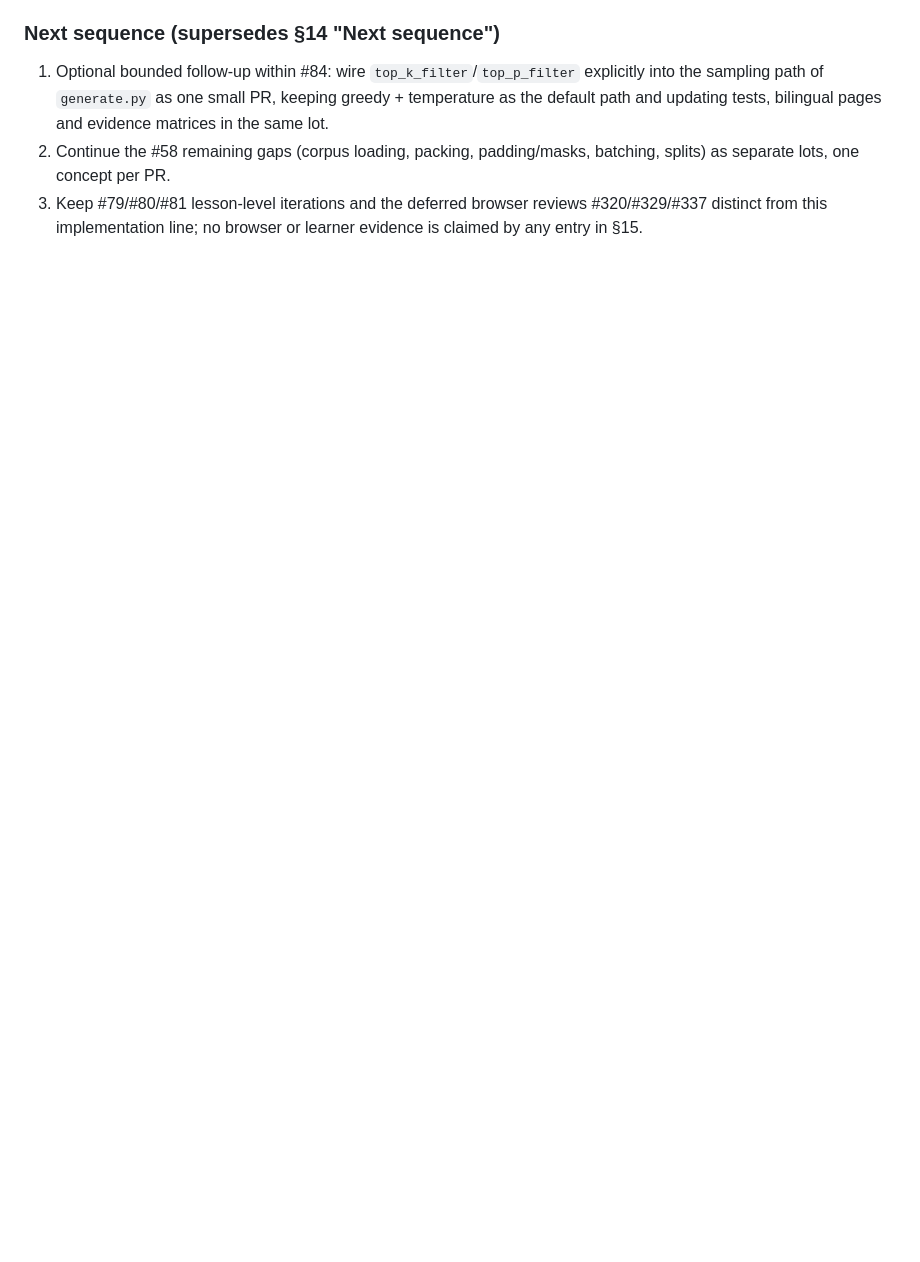
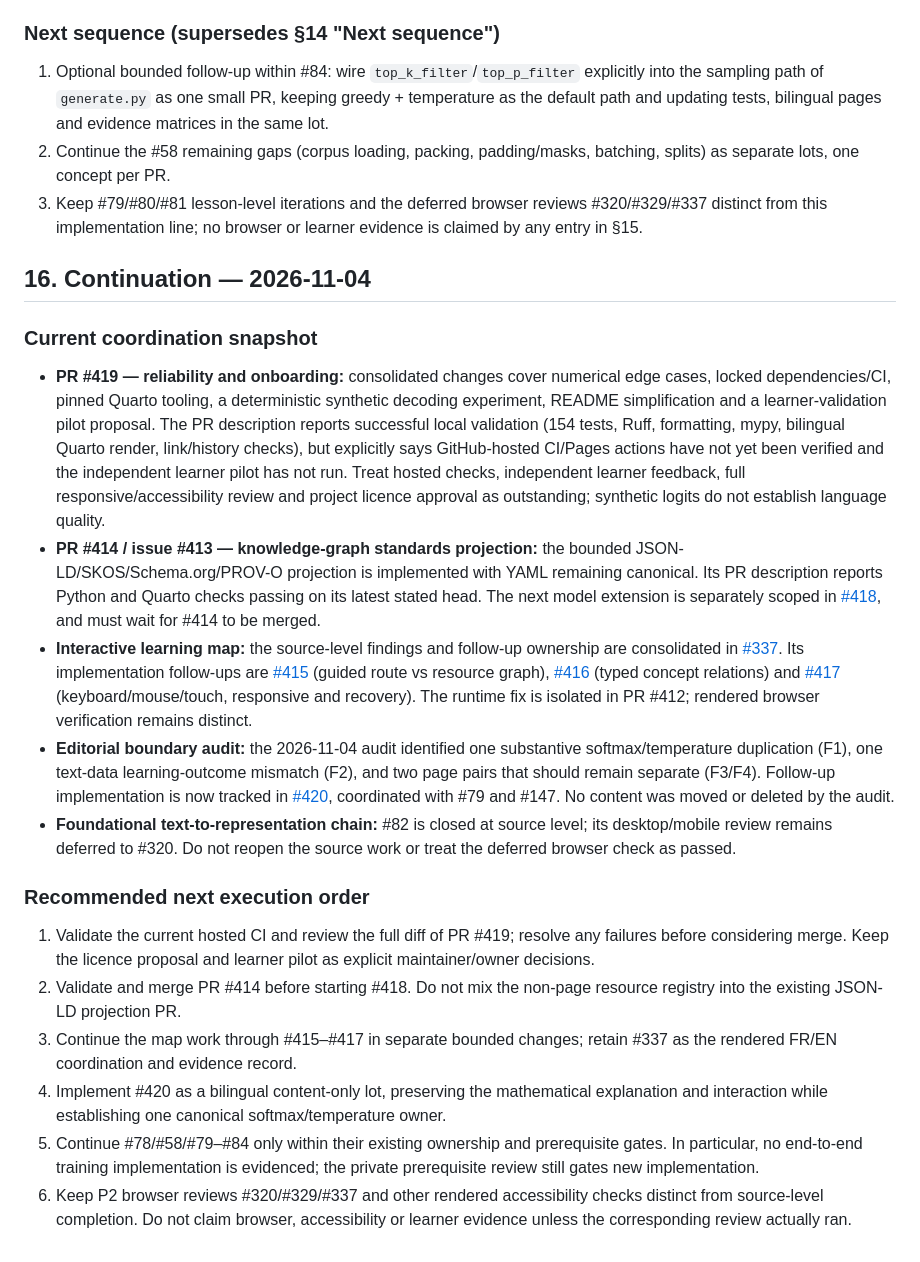
Before and after one commit to JM-Brun/llm-lab, a Markdown page: docs/work-backlog-status.md, the part around the change. GitHub-like rendering; blank space fills up the shorter version.

Commit message:
docs: reconcile LLM Lab backlog for 2026-11-04 continuation (#421)

```diff
--- a/docs/work-backlog-status.md
+++ b/docs/work-backlog-status.md
@@ -291,3 +291,22 @@ This addendum records the two concept-to-code implementation lots merged after
 1. Optional bounded follow-up within #84: wire `top_k_filter`/`top_p_filter` explicitly into the sampling path of `generate.py` as one small PR, keeping greedy + temperature as the default path and updating tests, bilingual pages and evidence matrices in the same lot.
 2. Continue the #58 remaining gaps (corpus loading, packing, padding/masks, batching, splits) as separate lots, one concept per PR.
 3. Keep #79/#80/#81 lesson-level iterations and the deferred browser reviews #320/#329/#337 distinct from this implementation line; no browser or learner evidence is claimed by any entry in §15.
+
+## 16. Continuation — 2026-11-04
+
+### Current coordination snapshot
+
+- **PR #419 — reliability and onboarding:** consolidated changes cover numerical edge cases, locked dependencies/CI, pinned Quarto tooling, a deterministic synthetic decoding experiment, README simplification and a learner-validation pilot proposal. The PR description reports successful local validation (154 tests, Ruff, formatting, mypy, bilingual Quarto render, link/history checks), but explicitly says GitHub-hosted CI/Pages actions have not yet been verified and the independent learner pilot has not run. Treat hosted checks, independent learner feedback, full responsive/accessibility review and project licence approval as outstanding; synthetic logits do not establish language quality.
+- **PR #414 / issue #413 — knowledge-graph standards projection:** the bounded JSON-LD/SKOS/Schema.org/PROV-O projection is implemented with YAML remaining canonical. Its PR description reports Python and Quarto checks passing on its latest stated head. The next model extension is separately scoped in [#418](https://github.com/JM-Brun/llm-lab/issues/418), and must wait for #414 to be merged.
+- **Interactive learning map:** the source-level findings and follow-up ownership are consolidated in [#337](https://github.com/JM-Brun/llm-lab/issues/337). Its implementation follow-ups are [#415](https://github.com/JM-Brun/llm-lab/issues/415) (guided route vs resource graph), [#416](https://github.com/JM-Brun/llm-lab/issues/416) (typed concept relations) and [#417](https://github.com/JM-Brun/llm-lab/issues/417) (keyboard/mouse/touch, responsive and recovery). The runtime fix is isolated in PR #412; rendered browser verification remains distinct.
+- **Editorial boundary audit:** the 2026-11-04 audit identified one substantive softmax/temperature duplication (F1), one text-data learning-outcome mismatch (F2), and two page pairs that should remain separate (F3/F4). Follow-up implementation is now tracked in [#420](https://github.com/JM-Brun/llm-lab/issues/420), coordinated with #79 and #147. No content was moved or deleted by the audit.
+- **Foundational text-to-representation chain:** #82 is closed at source level; its desktop/mobile review remains deferred to #320. Do not reopen the source work or treat the deferred browser check as passed.
+
+### Recommended next execution order
+
+1. Validate the current hosted CI and review the full diff of PR #419; resolve any failures before considering merge. Keep the licence proposal and learner pilot as explicit maintainer/owner decisions.
+2. Validate and merge PR #414 before starting #418. Do not mix the non-page resource registry into the existing JSON-LD projection PR.
+3. Continue the map work through #415–#417 in separate bounded changes; retain #337 as the rendered FR/EN coordination and evidence record.
+4. Implement #420 as a bilingual content-only lot, preserving the mathematical explanation and interaction while establishing one canonical softmax/temperature owner.
+5. Continue #78/#58/#79–#84 only within their existing ownership and prerequisite gates. In particular, no end-to-end training implementation is evidenced; the private prerequisite review still gates new implementation.
+6. Keep P2 browser reviews #320/#329/#337 and other rendered accessibility checks distinct from source-level completion. Do not claim browser, accessibility or learner evidence unless the corresponding review actually ran.
```
